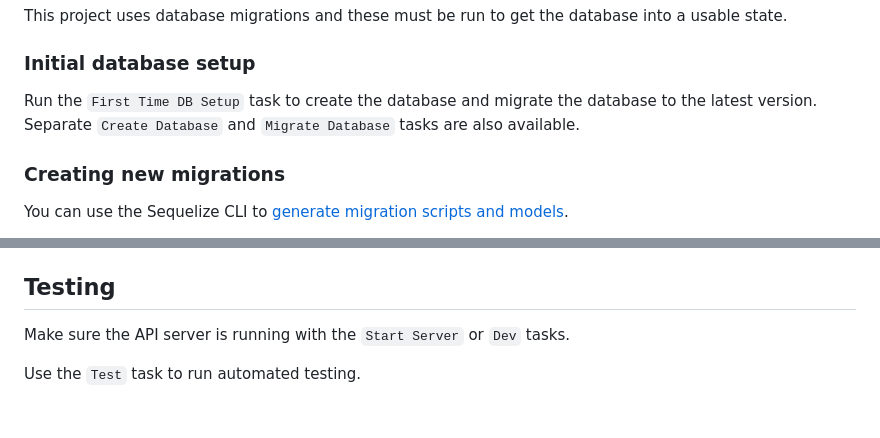
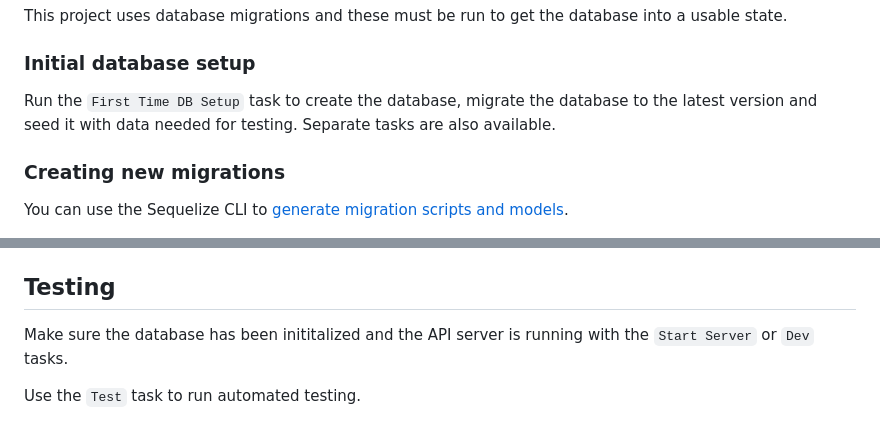
Before and after one commit to me-julian/games-not-played, a Markdown page: README.md, 2 parts joined by grey strips. Drawn GitHub-style.

Commit message:
Update to reflect database seeding.

```diff
--- a/README.md
+++ b/README.md
@@ -55,7 +55,7 @@ This project uses database migrations and these must be run to get the database
 
 ### Initial database setup
 
-Run the `First Time DB Setup` task to create the database and migrate the database to the latest version. Separate `Create Database` and `Migrate Database` tasks are also available.
+Run the `First Time DB Setup` task to create the database, migrate the database to the latest version and seed it with data needed for testing. Separate tasks are also available.
 
 ### Creating new migrations
 
@@ -73,6 +73,6 @@ The `Migrate Database` task will apply any existing and new migrations.
 
 ## Testing
 
-Make sure the API server is running with the `Start Server` or `Dev` tasks.
+Make sure the database has been inititalized and the API server is running with the `Start Server` or `Dev` tasks.
 
 Use the `Test` task to run automated testing.
```
